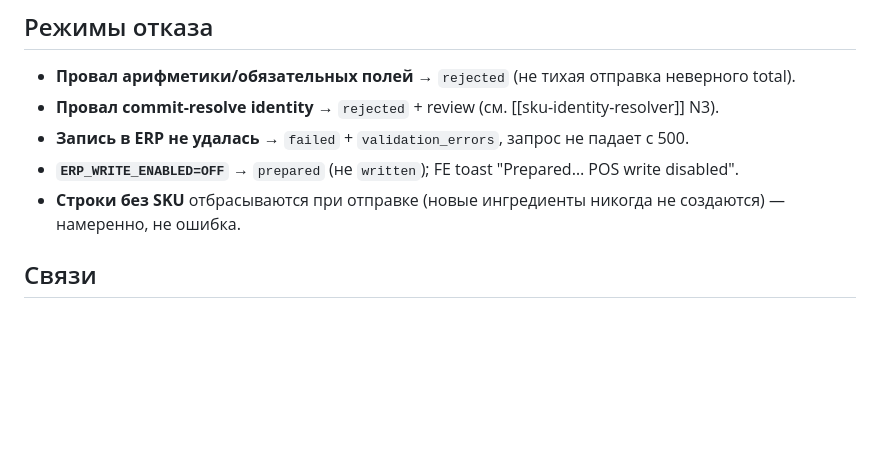
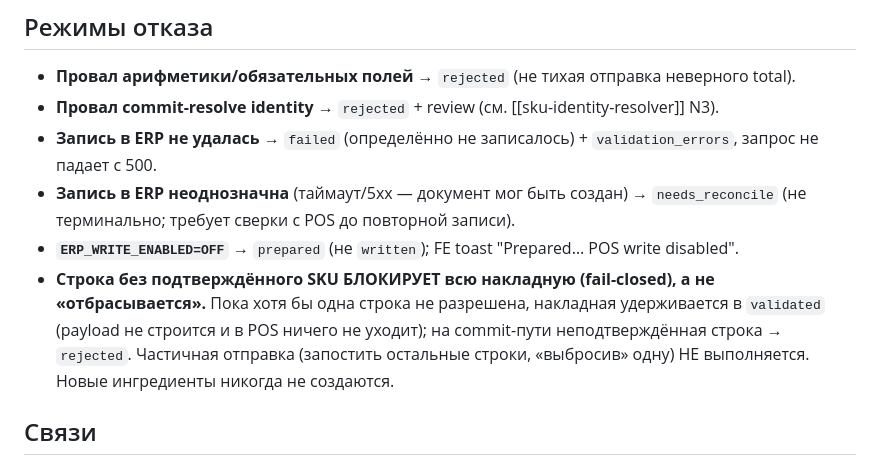
Before and after one commit to tsrshk/mvp.docs, a Markdown page: requirements/invoice-status-machine.md, the part around the change. GitHub-like rendering; blank space fills up the shorter version.

Commit message:
docs(status-machine): correct fail-closed behavior for unresolved lines
The failure-modes list said "lines without SKU are dropped at send" — but the code
never posts a partial invoice: an unresolved line holds the whole invoice at
validated (no payload sent), and on commit an unconfirmed line yields rejected.
Rewrite that entry to describe the fail-closed block, and add the needs_reconcile
outcome for ambiguous ERP writes.

Co-Authored-By: Claude Opus 4.8 <noreply@anthropic.com>

```diff
--- a/requirements/invoice-status-machine.md
+++ b/requirements/invoice-status-machine.md
@@ -40,9 +40,10 @@ updated: 2026-07-09
 
 - **Провал арифметики/обязательных полей** → `rejected` (не тихая отправка неверного total).
 - **Провал commit-resolve identity** → `rejected` + review (см. [[sku-identity-resolver]] N3).
-- **Запись в ERP не удалась** → `failed` + `validation_errors`, запрос не падает с 500.
+- **Запись в ERP не удалась** → `failed` (определённо не записалось) + `validation_errors`, запрос не падает с 500.
+- **Запись в ERP неоднозначна** (таймаут/5xx — документ мог быть создан) → `needs_reconcile` (не терминально; требует сверки с POS до повторной записи).
 - **`ERP_WRITE_ENABLED=OFF`** → `prepared` (не `written`); FE toast "Prepared… POS write disabled".
-- **Строки без SKU** отбрасываются при отправке (новые ингредиенты никогда не создаются) — намеренно, не ошибка.
+- **Строка без подтверждённого SKU БЛОКИРУЕТ всю накладную (fail-closed), а не «отбрасывается».** Пока хотя бы одна строка не разрешена, накладная удерживается в `validated` (payload не строится и в POS ничего не уходит); на commit-пути неподтверждённая строка → `rejected`. Частичная отправка (запостить остальные строки, «выбросив» одну) НЕ выполняется. Новые ингредиенты никогда не создаются.
 
 ## Связи
 
```
